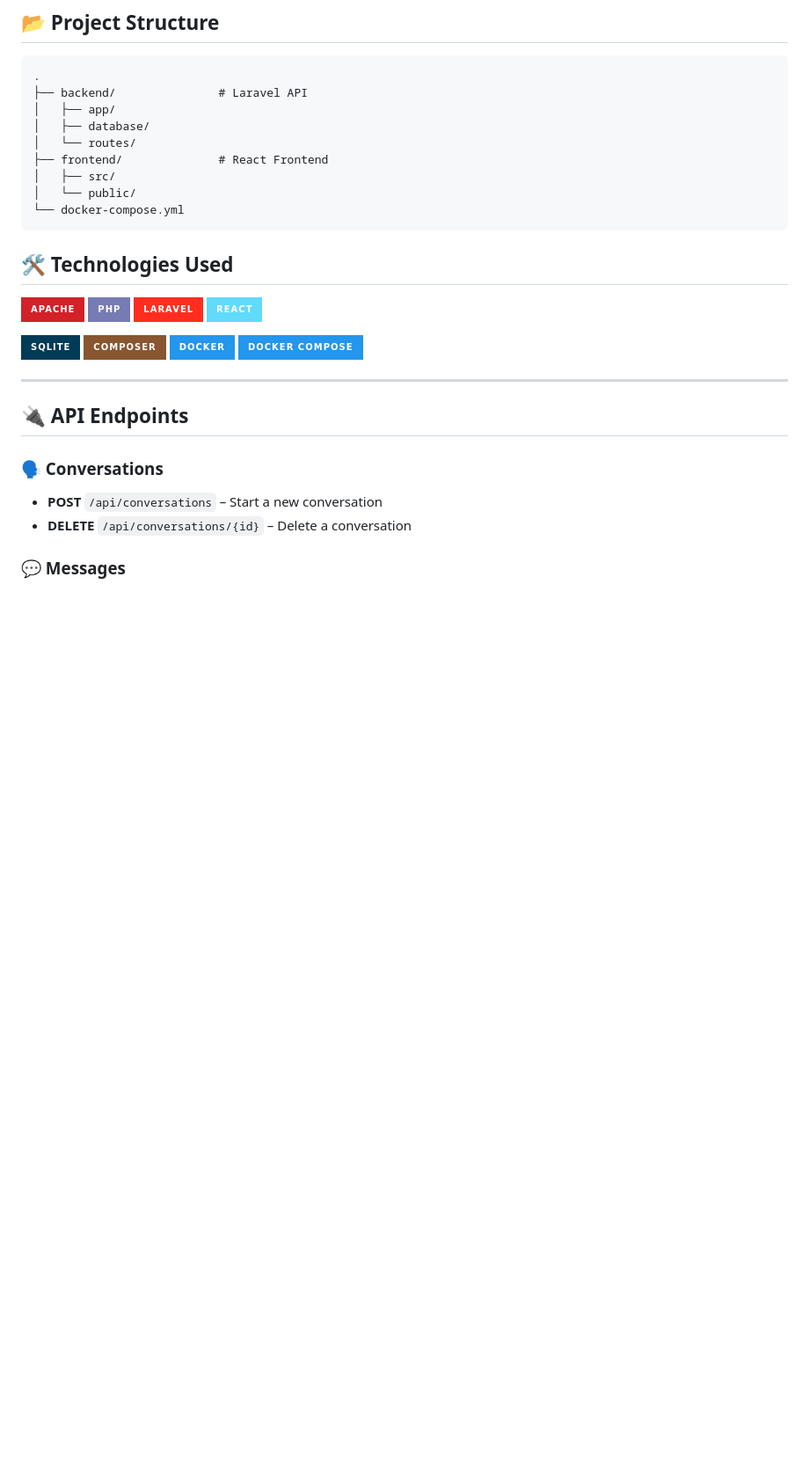
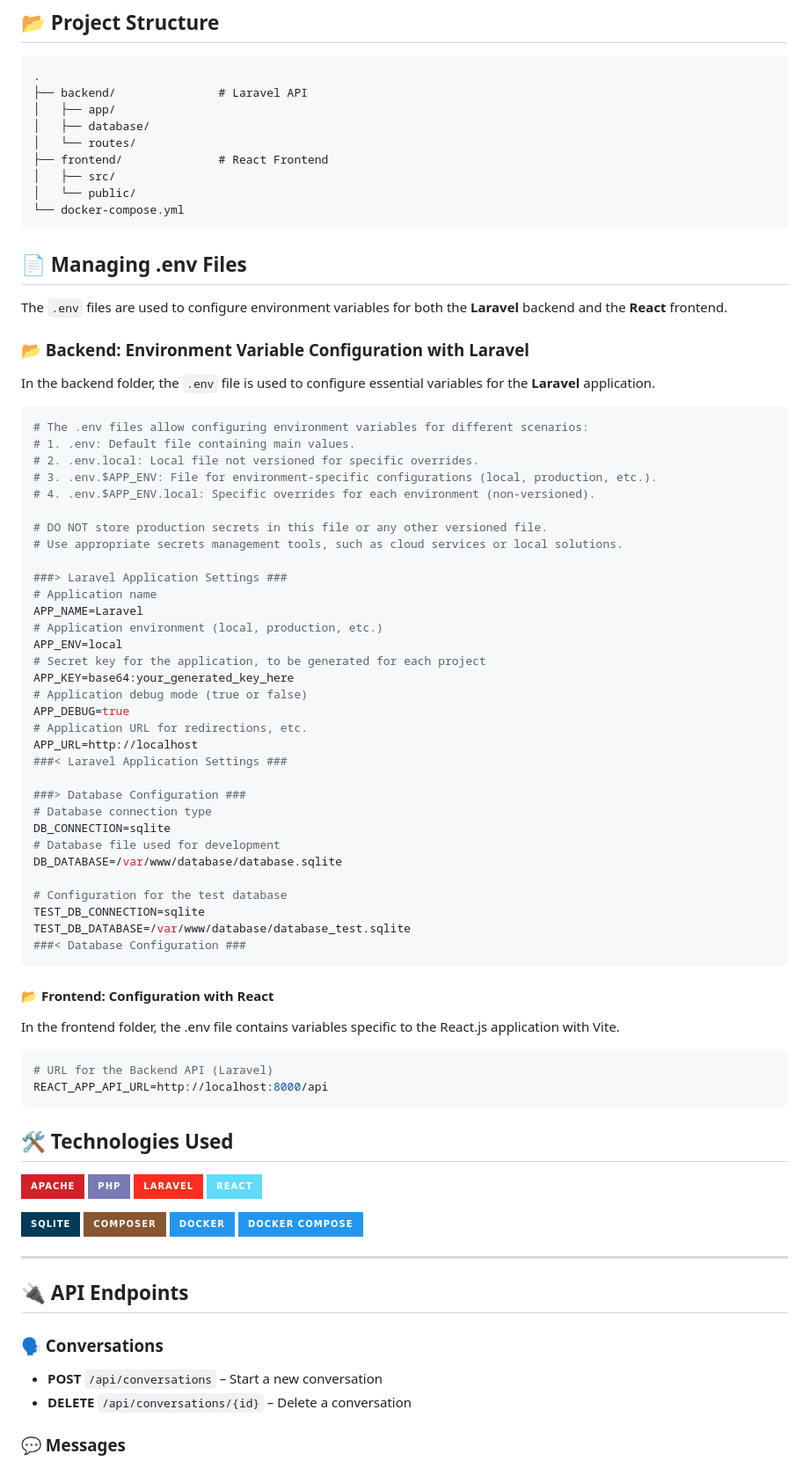
Before and after one commit to mohamedmaghzaoui/chat-app, a Markdown page: README.md, the part around the change. Shown: that part at 88% size. Rendered like a GitHub page; badges without logos; blank space fills up the shorter version.

````diff
--- a/README.md
+++ b/README.md
@@ -45,6 +45,55 @@ docker-compose exec frontend npm install
 │   ├── src/
 │   └── public/
 └── docker-compose.yml
+```
+
+## 📄 Managing .env Files
+
+The `.env` files are used to configure environment variables for both the **Laravel** backend and the **React** frontend.
+
+### 📂 Backend: Environment Variable Configuration with Laravel
+
+In the backend folder, the `.env` file is used to configure essential variables for the **Laravel** application.
+
+```bash
+# The .env files allow configuring environment variables for different scenarios:
+# 1. .env: Default file containing main values.
+# 2. .env.local: Local file not versioned for specific overrides.
+# 3. .env.$APP_ENV: File for environment-specific configurations (local, production, etc.).
+# 4. .env.$APP_ENV.local: Specific overrides for each environment (non-versioned).
+
+# DO NOT store production secrets in this file or any other versioned file.
+# Use appropriate secrets management tools, such as cloud services or local solutions.
+
+###> Laravel Application Settings ###
+# Application name
+APP_NAME=Laravel
+# Application environment (local, production, etc.)
+APP_ENV=local
+# Secret key for the application, to be generated for each project
+APP_KEY=base64:your_generated_key_here
+# Application debug mode (true or false)
+APP_DEBUG=true
+# Application URL for redirections, etc.
+APP_URL=http://localhost
+###< Laravel Application Settings ###
+
+###> Database Configuration ###
+# Database connection type
+DB_CONNECTION=sqlite
+# Database file used for development
+DB_DATABASE=/var/www/database/database.sqlite
+
+# Configuration for the test database
+TEST_DB_CONNECTION=sqlite
+TEST_DB_DATABASE=/var/www/database/database_test.sqlite
+###< Database Configuration ###
+```
+#### 📂 Frontend: Configuration with React
+In the frontend folder, the .env file contains variables specific to the React.js application with Vite.
+```bash
+# URL for the Backend API (Laravel)
+REACT_APP_API_URL=http://localhost:8000/api
 ```
 ## 🛠️ Technologies Used
 
````
